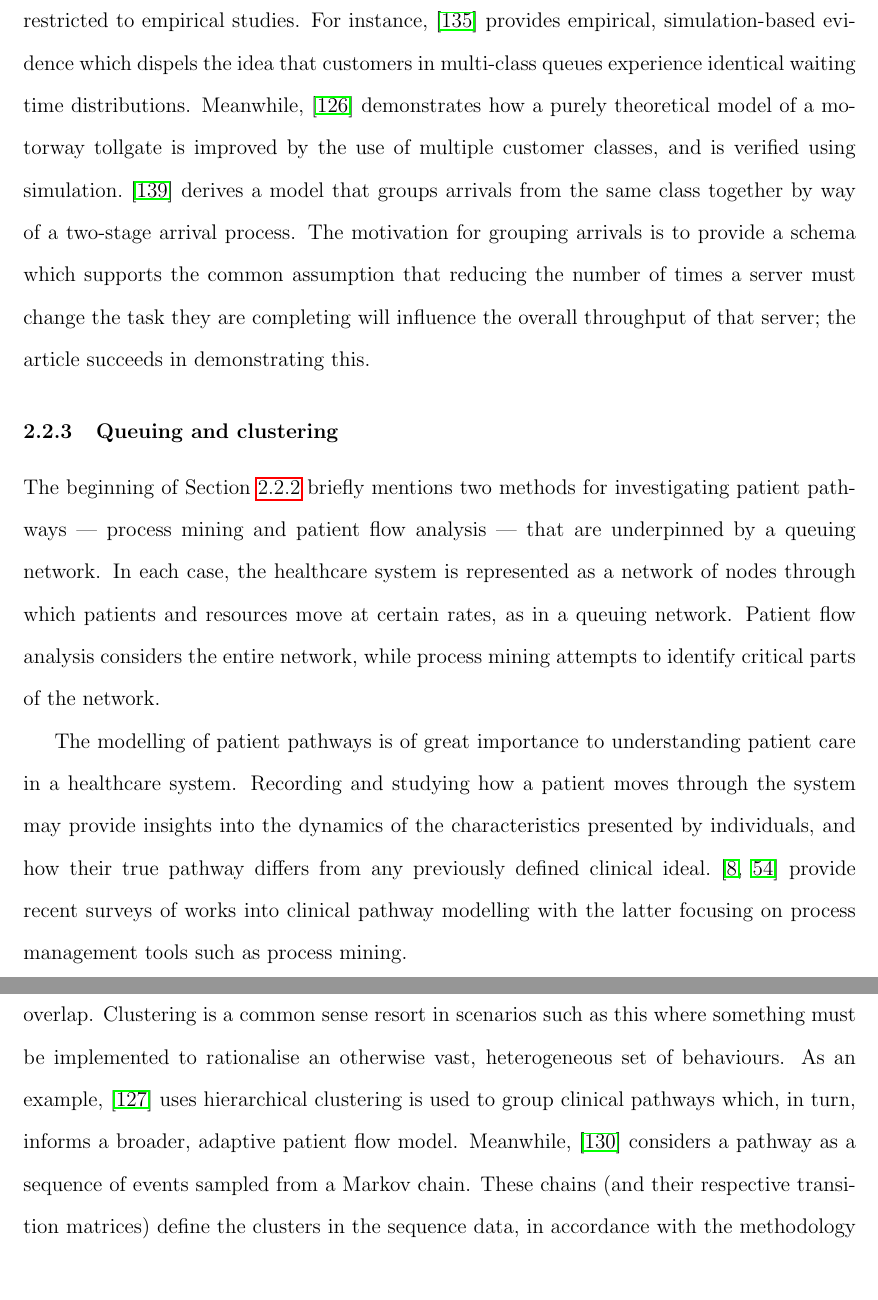
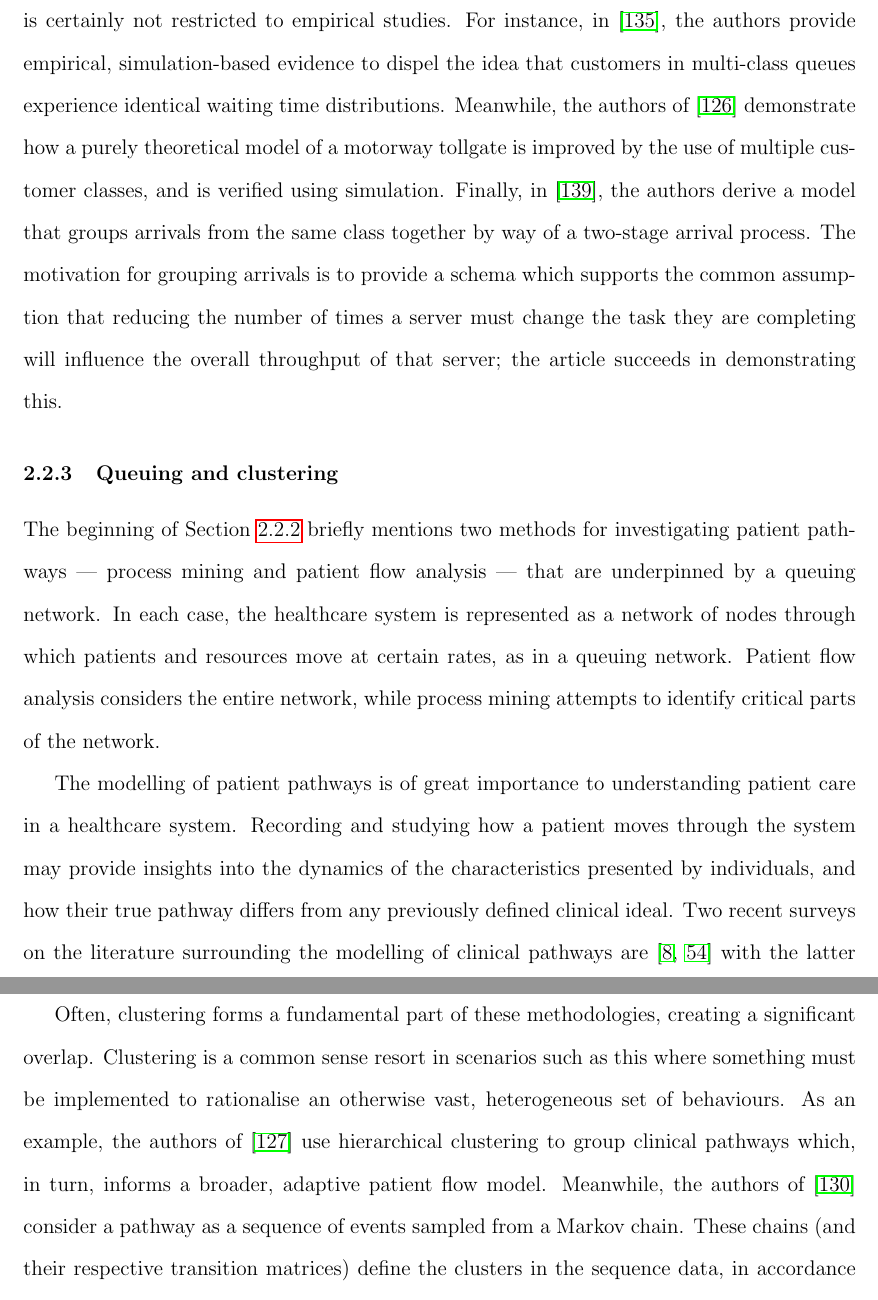
Before and after one commit to daffidwilde/literature-review, a LaTeX document (main.tex, which reads sec/review.tex): two parts of pages 20 and 21 of 49, joined at a grey line, cut so that both start at the same text, the shorter picture padded with empty space. Compiled offline with pdfLaTeX.

Commit message:
Reword sentences leading with citations.
Only in the closing paragraphs of the queuing section.

```diff
--- a/sec/review.tex
+++ b/sec/review.tex
@@ -554,16 +554,17 @@ service rate. Incorporating these characteristics allows for more realistic
 modelling and addresses the variety exhibited by agents in real-world queues.
 Defining attributes such as these is straightforward in a computer simulation,
 but this scenario is certainly not restricted to empirical studies. For
-instance,~\cite{RomeroSilva2017} provides empirical, simulation-based evidence
-which dispels the idea that customers in multi-class queues experience identical
-waiting time distributions. Meanwhile,~\cite{Pompigna2020} demonstrates how a
-purely theoretical model of a motorway tollgate is improved by the use of
-multiple customer classes, and is verified using simulation.~\cite{Reveil2014}
-derives a model that groups arrivals from the same class together by way of a
-two-stage arrival process. The motivation for grouping arrivals is to provide a
-schema which supports the common assumption that reducing the number of times a
-server must change the task they are completing will influence the overall
-throughput of that server; the article succeeds in demonstrating this.
+instance, in~\cite{RomeroSilva2017}, the authors provide empirical,
+simulation-based evidence to dispel the idea that customers in multi-class
+queues experience identical waiting time distributions. Meanwhile, the authors
+of~\cite{Pompigna2020} demonstrate how a purely theoretical model of a motorway
+tollgate is improved by the use of multiple customer classes, and is verified
+using simulation. Finally, in~\cite{Reveil2014}, the authors derive a model that
+groups arrivals from the same class together by way of a two-stage arrival
+process. The motivation for grouping arrivals is to provide a schema which
+supports the common assumption that reducing the number of times a server must
+change the task they are completing will influence the overall throughput of
+that server; the article succeeds in demonstrating this.
 
 \subsubsection{Queuing and clustering}
 
@@ -579,19 +580,20 @@ The modelling of patient pathways is of great importance to understanding
 patient care in a healthcare system. Recording and studying how a patient moves
 through the system may provide insights into the dynamics of the characteristics
 presented by individuals, and how their true pathway differs from any previously
-defined clinical ideal.~\cite{Aspland2019,DeRamonFernandez2019} provide recent
-surveys of works into clinical pathway modelling with the latter focusing on
-process management tools such as process mining.
+defined clinical ideal. Two recent surveys on the literature surrounding the
+modelling of clinical pathways are~\cite{Aspland2019,DeRamonFernandez2019} with
+the latter focusing on process management tools such as process mining.
 
 Often, clustering forms a fundamental part of these methodologies, creating a
 significant overlap. Clustering is a common sense resort in scenarios such as
 this where something must be implemented to rationalise an otherwise vast,
-heterogeneous set of behaviours. As an example,~\cite{Prokofyeva2020} uses
-hierarchical clustering is used to group clinical pathways which, in turn,
-informs a broader, adaptive patient flow model. Meanwhile,~\cite{Rebuge2012}
-considers a pathway as a sequence of events sampled from a Markov chain. These
-chains (and their respective transition matrices) define the clusters in the
-sequence data, in accordance with the methodology presented in~\cite{Cadez2000}.
+heterogeneous set of behaviours. As an example, the authors
+of~\cite{Prokofyeva2020} use hierarchical clustering to group clinical pathways
+which, in turn, informs a broader, adaptive patient flow model. Meanwhile, the
+authors of~\cite{Rebuge2012} consider a pathway as a sequence of events sampled
+from a Markov chain. These chains (and their respective transition matrices)
+define the clusters in the sequence data, in accordance with the methodology
+presented in~\cite{Cadez2000}.
 
 Other than process mining, clustering has acted as a catalyst for optimising
 other healthcare processes which relate to the efficient treatment of patients.
```
